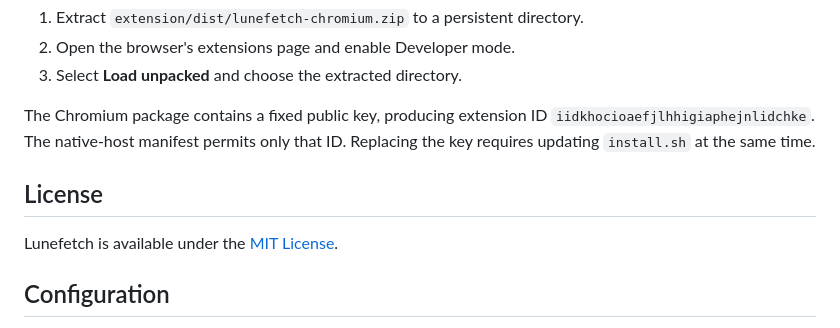
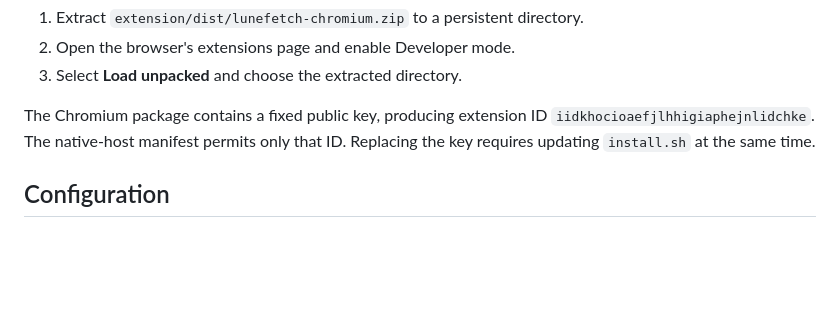
Before and after one commit to Lyravein/lunefetch, a Markdown page: README.md, the part around the change. Rendered like a GitHub page; blank space fills up the shorter version.

Commit message:
docs: remove duplicate license section

```diff
--- a/README.md
+++ b/README.md
@@ -82,10 +82,6 @@ The Chromium package contains a fixed public key, producing extension ID
 `iidkhocioaefjlhhigiaphejnlidchke`. The native-host manifest permits only that
 ID. Replacing the key requires updating `install.sh` at the same time.
 
-## License
-
-Lunefetch is available under the [MIT License](LICENSE).
-
 ## Configuration
 
 Configuration is stored at `~/.config/lunefetch/config.yaml` with mode `0600`.
```
